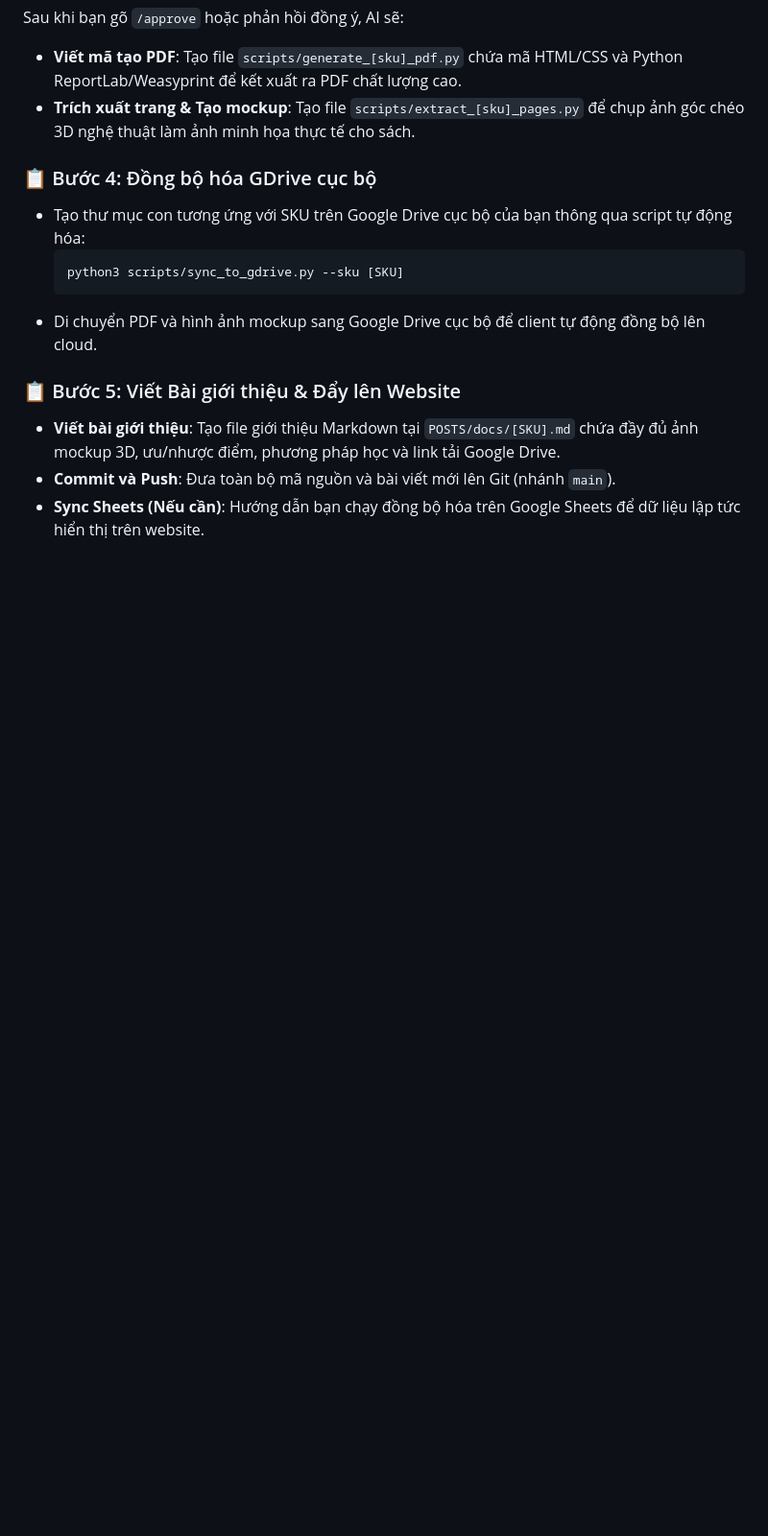
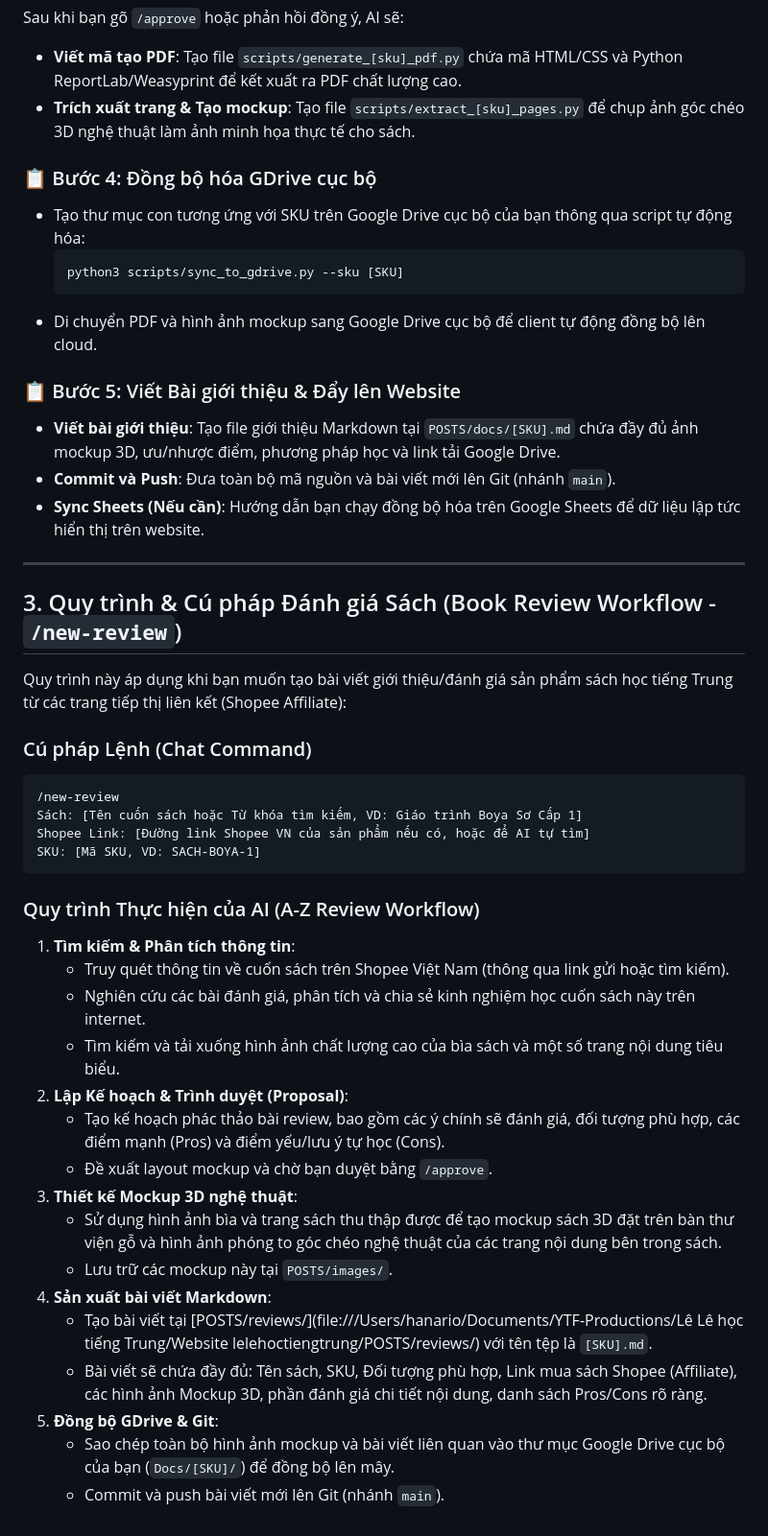
Before and after one commit to lelehoctiengtrung/lelehoctiengtrung.github.io, a Markdown page: docs/documentation_workflow_conventions.md, the part around the change. Shown at 96% size. Rendered like a GitHub page; blank space fills up the shorter version.

Commit message:
docs: update conventions to include book review workflow (/new-review)

````diff
--- a/docs/documentation_workflow_conventions.md
+++ b/docs/documentation_workflow_conventions.md
@@ -66,3 +66,36 @@ Sau khi bạn gõ `/approve` hoặc phản hồi đồng ý, AI sẽ:
 - **Viết bài giới thiệu**: Tạo file giới thiệu Markdown tại `POSTS/docs/[SKU].md` chứa đầy đủ ảnh mockup 3D, ưu/nhược điểm, phương pháp học và link tải Google Drive.
 - **Commit và Push**: Đưa toàn bộ mã nguồn và bài viết mới lên Git (nhánh `main`).
 - **Sync Sheets (Nếu cần)**: Hướng dẫn bạn chạy đồng bộ hóa trên Google Sheets để dữ liệu lập tức hiển thị trên website.
+
+---
+
+## 3. Quy trình & Cú pháp Đánh giá Sách (Book Review Workflow - `/new-review`)
+
+Quy trình này áp dụng khi bạn muốn tạo bài viết giới thiệu/đánh giá sản phẩm sách học tiếng Trung từ các trang tiếp thị liên kết (Shopee Affiliate):
+
+### Cú pháp Lệnh (Chat Command)
+```text
+/new-review
+Sách: [Tên cuốn sách hoặc Từ khóa tìm kiếm, VD: Giáo trình Boya Sơ Cấp 1]
+Shopee Link: [Đường link Shopee VN của sản phẩm nếu có, hoặc để AI tự tìm]
+SKU: [Mã SKU, VD: SACH-BOYA-1]
+```
+
+### Quy trình Thực hiện của AI (A-Z Review Workflow)
+
+1. **Tìm kiếm & Phân tích thông tin**:
+   - Truy quét thông tin về cuốn sách trên Shopee Việt Nam (thông qua link gửi hoặc tìm kiếm).
+   - Nghiên cứu các bài đánh giá, phân tích và chia sẻ kinh nghiệm học cuốn sách này trên internet.
+   - Tìm kiếm và tải xuống hình ảnh chất lượng cao của bìa sách và một số trang nội dung tiêu biểu.
+2. **Lập Kế hoạch & Trình duyệt (Proposal)**:
+   - Tạo kế hoạch phác thảo bài review, bao gồm các ý chính sẽ đánh giá, đối tượng phù hợp, các điểm mạnh (Pros) và điểm yếu/lưu ý tự học (Cons).
+   - Đề xuất layout mockup và chờ bạn duyệt bằng `/approve`.
+3. **Thiết kế Mockup 3D nghệ thuật**:
+   - Sử dụng hình ảnh bìa và trang sách thu thập được để tạo mockup sách 3D đặt trên bàn thư viện gỗ và hình ảnh phóng to góc chéo nghệ thuật của các trang nội dung bên trong sách.
+   - Lưu trữ các mockup này tại `POSTS/images/`.
+4. **Sản xuất bài viết Markdown**:
+   - Tạo bài viết tại [POSTS/reviews/](file:///Users/hanario/Documents/YTF-Productions/Lê Lê học tiếng Trung/Website lelehoctiengtrung/POSTS/reviews/) với tên tệp là `[SKU].md`.
+   - Bài viết sẽ chứa đầy đủ: Tên sách, SKU, Đối tượng phù hợp, Link mua sách Shopee (Affiliate), các hình ảnh Mockup 3D, phần đánh giá chi tiết nội dung, danh sách Pros/Cons rõ ràng.
+5. **Đồng bộ GDrive & Git**:
+   - Sao chép toàn bộ hình ảnh mockup và bài viết liên quan vào thư mục Google Drive cục bộ của bạn (`Docs/[SKU]/`) để đồng bộ lên mây.
+   - Commit và push bài viết mới lên Git (nhánh `main`).
````
